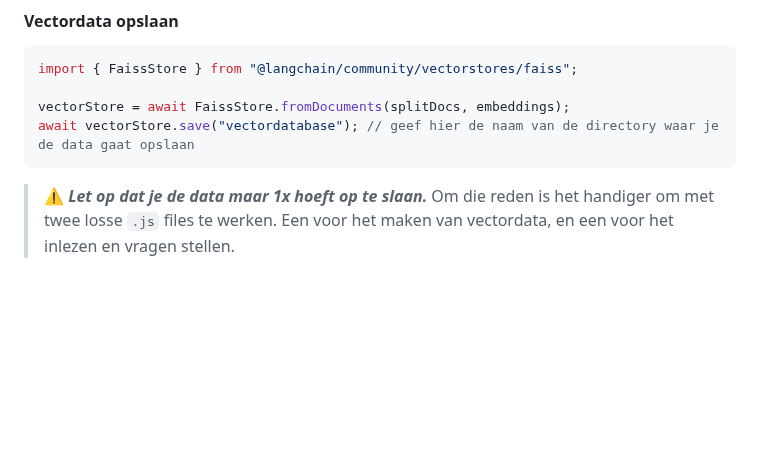
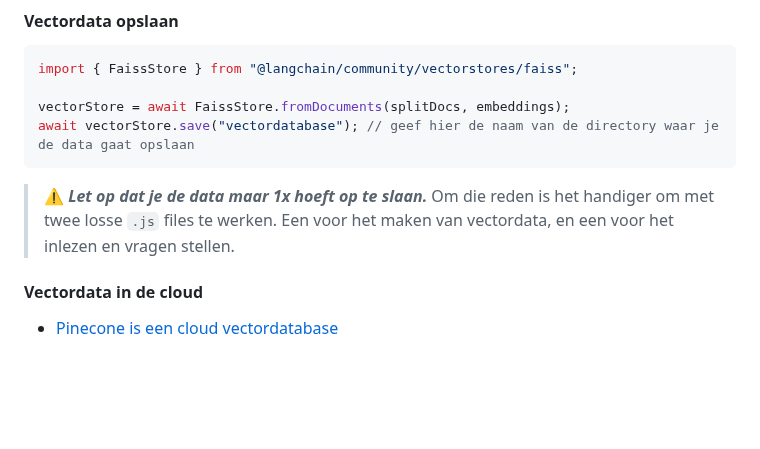
Before and after one commit to HR-CMGT/PRG08-2024-2025, a Markdown page: les8/README.md, the part around the change. GitHub-like rendering; blank space fills up the shorter version.

Commit message:
add pinecone link

```diff
--- a/les8/README.md
+++ b/les8/README.md
@@ -128,6 +128,10 @@ await vectorStore.save("vectordatabase"); // geef hier de naam van de directory
 
 > ⚠️ ***Let op dat je de data maar 1x hoeft op te slaan.*** Om die reden is het handiger om met twee losse `.js` files te werken. Een voor het maken van vectordata, en een voor het inlezen en vragen stellen.
 
+#### Vectordata in de cloud
+
+- [Pinecone is een cloud vectordatabase](../snippets/pinecone.md)
+
 <br><br><br>
 
 ## Privacy en copyright
```
